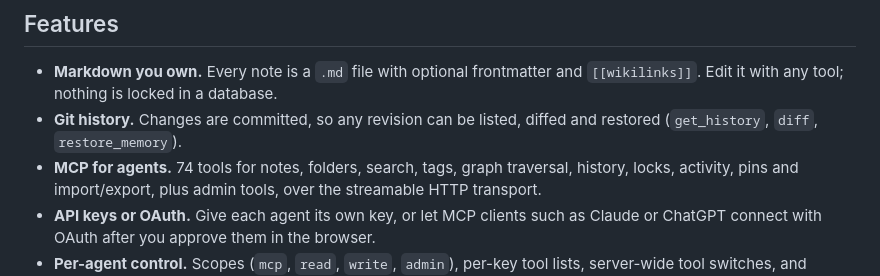
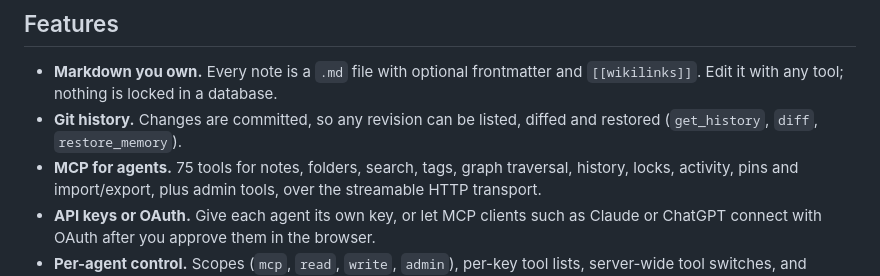
Before and after one commit to Codrihub/memora, a Markdown page: README.md, the part around the change. Drawn GitHub-style.

```diff
--- a/README.md
+++ b/README.md
@@ -49,7 +49,7 @@ Screenshots use a demo vault.
   `[[wikilinks]]`. Edit it with any tool; nothing is locked in a database.
 - **Git history.** Changes are committed, so any revision can be listed, diffed
   and restored (`get_history`, `diff`, `restore_memory`).
-- **MCP for agents.** 74 tools for notes, folders, search, tags, graph traversal,
+- **MCP for agents.** 75 tools for notes, folders, search, tags, graph traversal,
   history, locks, activity, pins and import/export, plus admin tools, over the
   streamable HTTP transport.
 - **API keys or OAuth.** Give each agent its own key, or let MCP clients such as
```
Also changed, not shown: docs/CONFIGURATION.md (+27 -1 lines), docs/MCP.md (+15 -10 lines).
